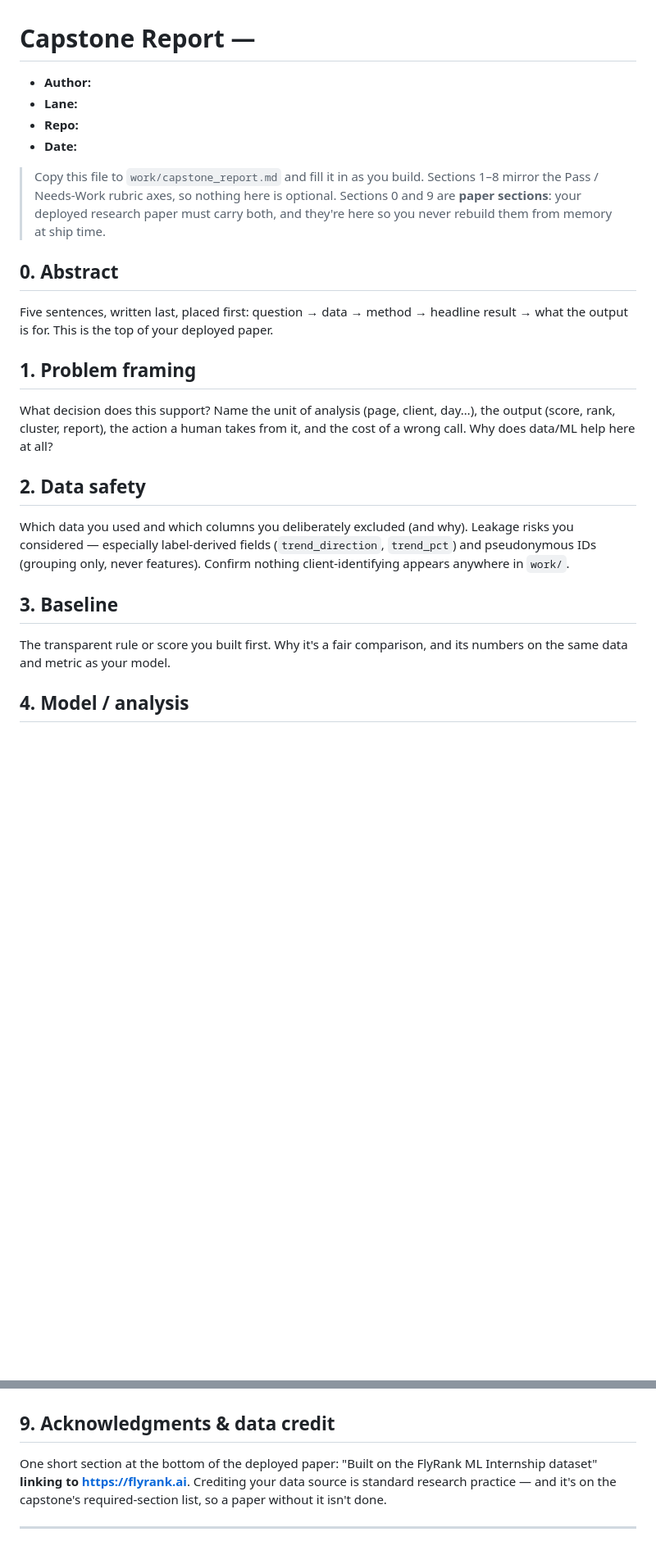
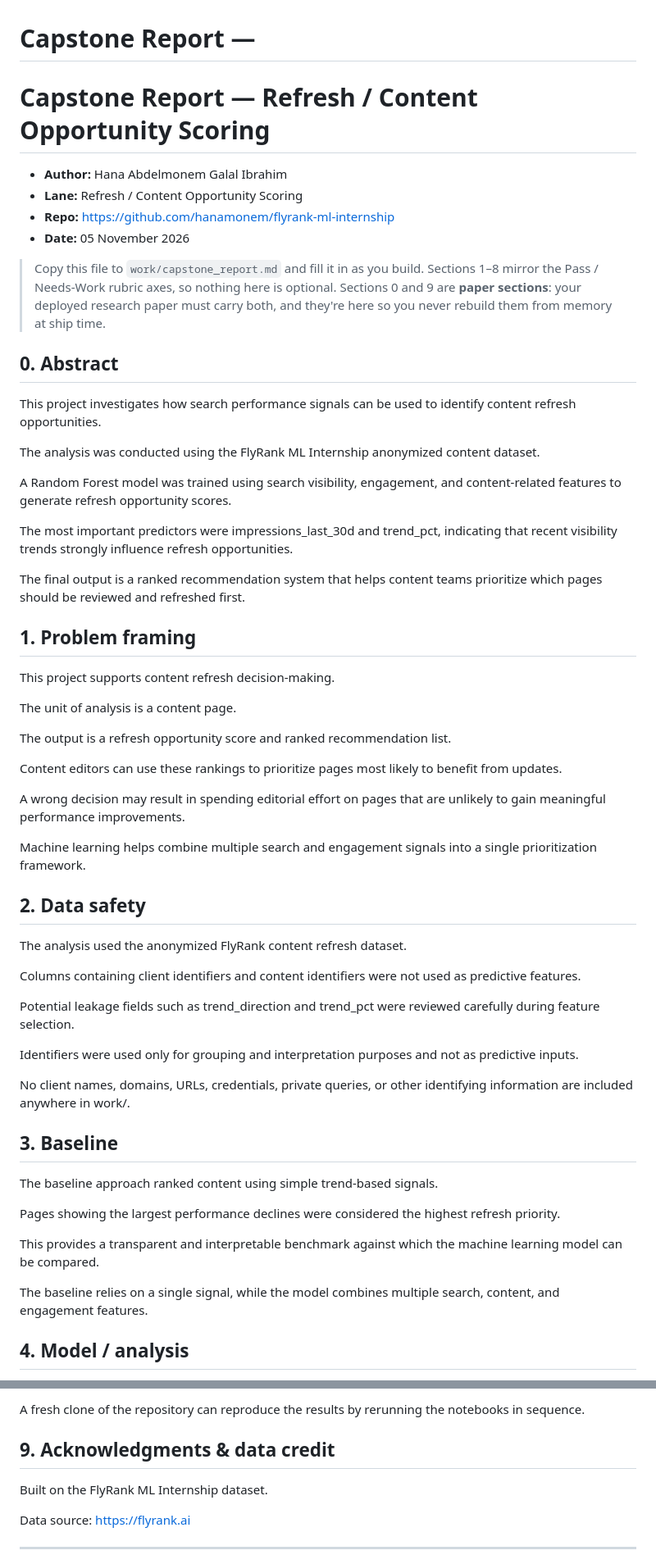
Before and after one commit to hanamonem/flyrank-ml-internship, a Markdown page: work/capstone_report.md, 2 parts joined by grey strips. Shown at 82% size. Rendered like a GitHub page; blank space fills up the shorter version.

```diff
--- a/work/capstone_report.md
+++ b/work/capstone_report.md
@@ -1,9 +1,11 @@
 # Capstone Report — <your lane>
 
-- **Author:**
-- **Lane:**
-- **Repo:**
-- **Date:**
+# Capstone Report — Refresh / Content Opportunity Scoring
+
+- **Author:** Hana Abdelmonem Galal Ibrahim
+- **Lane:** Refresh / Content Opportunity Scoring
+- **Repo:** https://github.com/hanamonem/flyrank-ml-internship
+- **Date:** 05 November 2026
 
 > Copy this file to `work/capstone_report.md` and fill it in as you build. Sections 1–8
 > mirror the Pass / Needs-Work rubric axes, so nothing here is optional. Sections 0 and 9
@@ -12,26 +14,49 @@
 
 ## 0. Abstract
 
-Five sentences, written last, placed first: question → data → method → headline result →
-what the output is for. This is the top of your deployed paper.
+This project investigates how search performance signals can be used to identify content refresh opportunities.
+
+The analysis was conducted using the FlyRank ML Internship anonymized content dataset.
+
+A Random Forest model was trained using search visibility, engagement, and content-related features to generate refresh opportunity scores.
+
+The most important predictors were impressions_last_30d and trend_pct, indicating that recent visibility trends strongly influence refresh opportunities.
+
+The final output is a ranked recommendation system that helps content teams prioritize which pages should be reviewed and refreshed first.
 
 ## 1. Problem framing
 
-What decision does this support? Name the unit of analysis (page, client, day…), the output
-(score, rank, cluster, report), the action a human takes from it, and the cost of a wrong
-call. Why does data/ML help here at all?
+This project supports content refresh decision-making.
+
+The unit of analysis is a content page.
+
+The output is a refresh opportunity score and ranked recommendation list.
+
+Content editors can use these rankings to prioritize pages most likely to benefit from updates.
+
+A wrong decision may result in spending editorial effort on pages that are unlikely to gain meaningful performance improvements.
+
+Machine learning helps combine multiple search and engagement signals into a single prioritization framework.
 
 ## 2. Data safety
 
-Which data you used and which columns you deliberately excluded (and why). Leakage risks you
-considered — especially label-derived fields (`trend_direction`, `trend_pct`) and pseudonymous
-IDs (grouping only, never features). Confirm nothing client-identifying appears anywhere in
-`work/`.
+The analysis used the anonymized FlyRank content refresh dataset.
 
+Columns containing client identifiers and content identifiers were not used as predictive features.
+
+Potential leakage fields such as trend_direction and trend_pct were reviewed carefully during feature selection.
+
+Identifiers were used only for grouping and interpretation purposes and not as predictive inputs.
+
+No client names, domains, URLs, credentials, private queries, or other identifying information are included anywhere in work/.
 ## 3. Baseline
 
-The transparent rule or score you built first. Why it's a fair comparison, and its numbers on
-the same data and metric as your model.
+The baseline approach ranked content using simple trend-based signals.
 
+Pages showing the largest performance declines were considered the highest refresh priority.
+
+This provides a transparent and interpretable benchmark against which the machine learning model can be compared.
+
+The baseline relies on a single signal, while the model combines multiple search, content, and engagement features.
 ## 4. Model / analysis
 
@@ -63,9 +151,11 @@ your repo, not taken on faith.
+A fresh clone of the repository can reproduce the results by rerunning the notebooks in sequence.
 
 ## 9. Acknowledgments & data credit
 
-One short section at the bottom of the deployed paper: "Built on the FlyRank ML Internship
-dataset" **linking to https://flyrank.ai**. Crediting your data source is standard research
-practice — and it's on the capstone's required-section list, so a paper without it isn't done.
+Built on the FlyRank ML Internship dataset.
+
+Data source:
+https://flyrank.ai
 
 ---
 
```
Also changed, not shown: other parts of work/capstone_report.md (+76 -13 lines).
